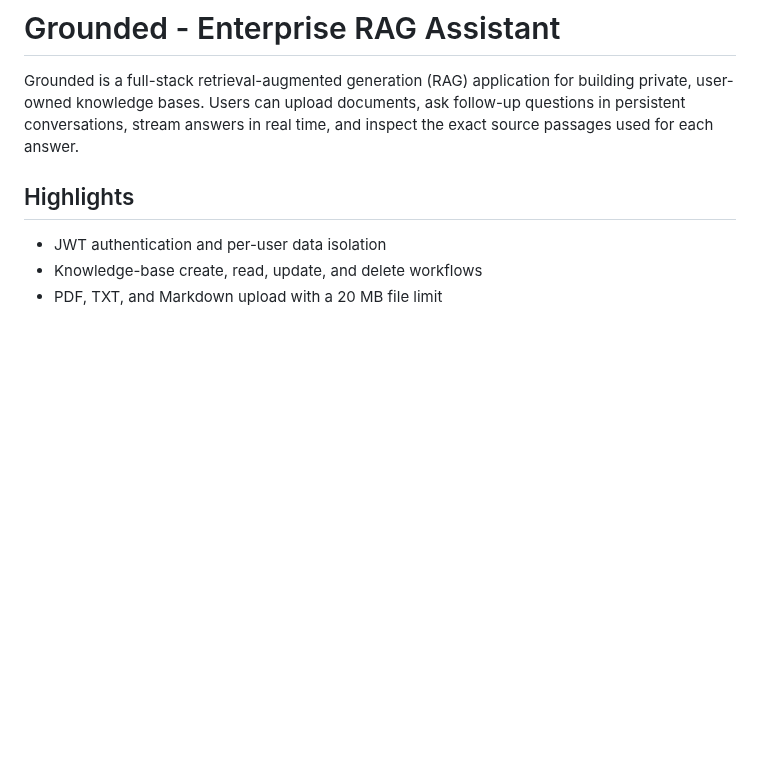
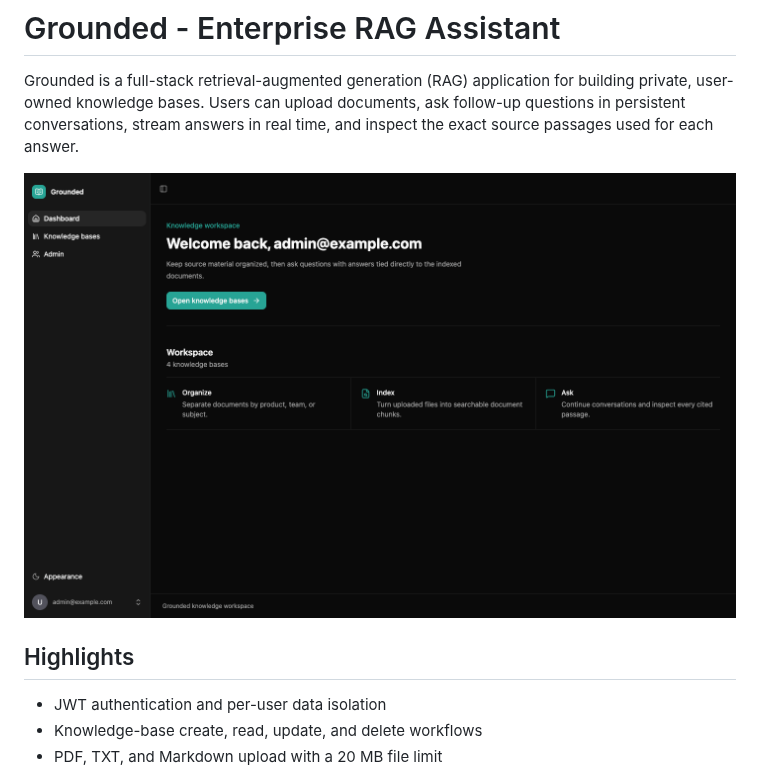
Before and after one commit to Szx-Yuji/enterprise-rag-assistant, a Markdown page: README.md, the part around the change. Drawn GitHub-style; pictures changed too: img/grounded-dashboard.png (added); blank space fills up the shorter version.

Commit message:
docs: add Grounded dashboard screenshot

```diff
--- a/README.md
+++ b/README.md
@@ -4,6 +4,8 @@ Grounded is a full-stack retrieval-augmented generation (RAG) application for
 building private, user-owned knowledge bases. Users can upload documents, ask
 follow-up questions in persistent conversations, stream answers in real time,
 and inspect the exact source passages used for each answer.
+
+![Grounded dashboard](img/grounded-dashboard.png)
 
 ## Highlights
 
```
